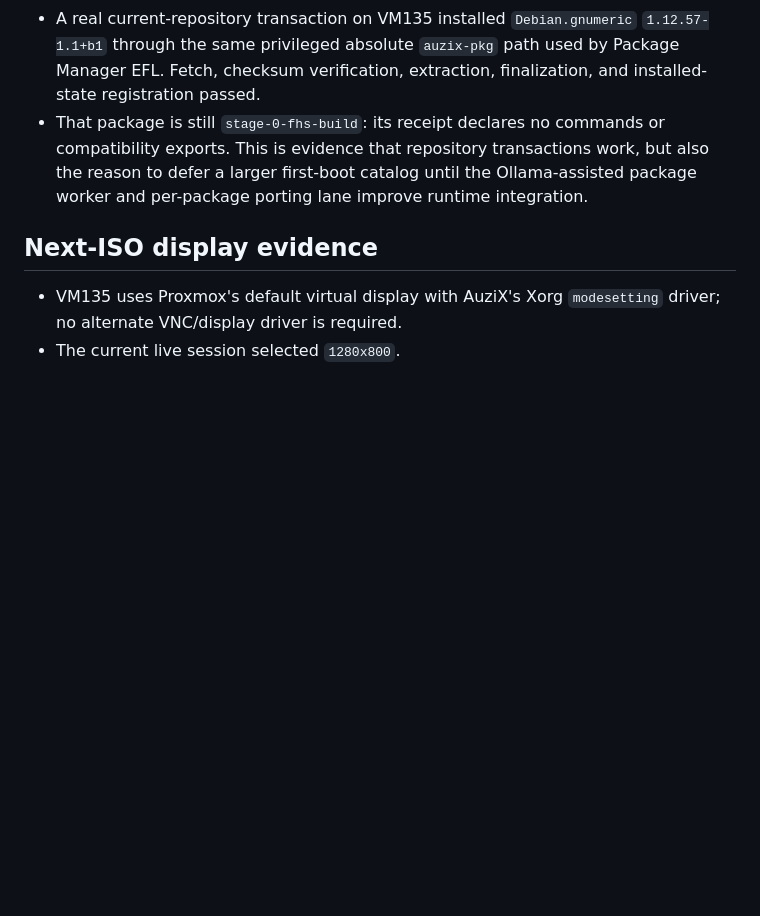
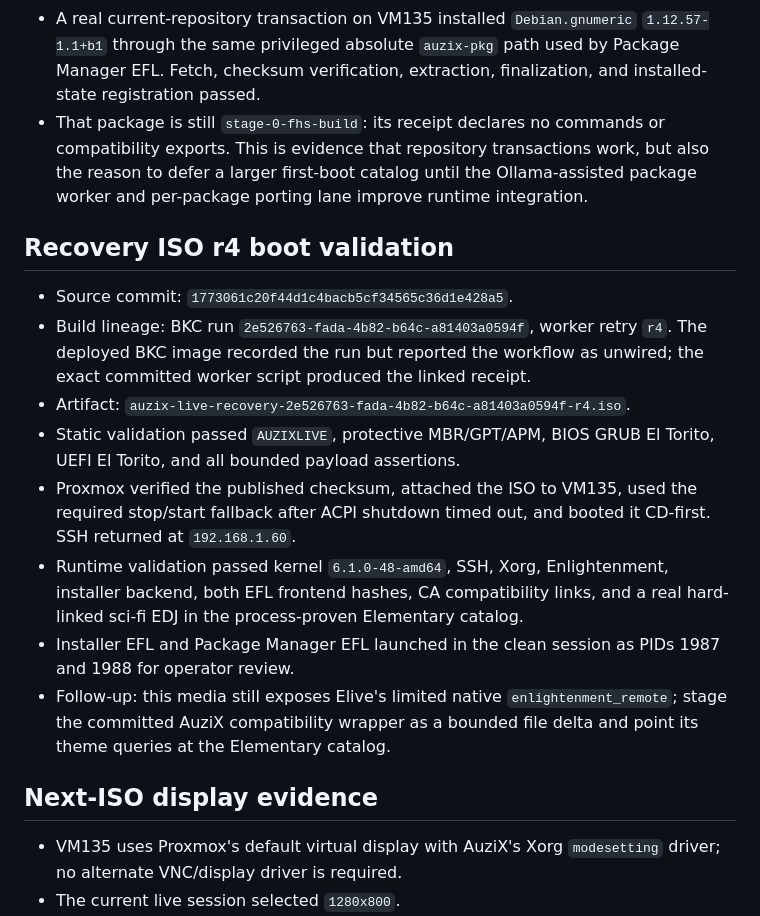
Before and after one commit to auzieman/AuziX, a Markdown page: docs/vm135-live-recovery-review-20260806.md, the part around the change. Drawn GitHub-style; blank space fills up the shorter version.

Commit message:
Record recovery ISO r4 boot evidence

```diff
--- a/docs/vm135-live-recovery-review-20260806.md
+++ b/docs/vm135-live-recovery-review-20260806.md
@@ -316,6 +316,28 @@ Its reviewed delta is limited to live SSH access and InstallerEFL files.
   Ollama-assisted package worker and per-package porting lane improve runtime
   integration.
 
+## Recovery ISO r4 boot validation
+
+- Source commit: `1773061c20f44d1c4bacb5cf34565c36d1e428a5`.
+- Build lineage: BKC run `2e526763-fada-4b82-b64c-a81403a0594f`, worker retry
+  `r4`. The deployed BKC image recorded the run but reported the workflow as
+  unwired; the exact committed worker script produced the linked receipt.
+- Artifact:
+  `auzix-live-recovery-2e526763-fada-4b82-b64c-a81403a0594f-r4.iso`.
+- Static validation passed `AUZIXLIVE`, protective MBR/GPT/APM, BIOS GRUB El
+  Torito, UEFI El Torito, and all bounded payload assertions.
+- Proxmox verified the published checksum, attached the ISO to VM135, used the
+  required stop/start fallback after ACPI shutdown timed out, and booted it
+  CD-first. SSH returned at `192.168.1.60`.
+- Runtime validation passed kernel `6.1.0-48-amd64`, SSH, Xorg, Enlightenment,
+  installer backend, both EFL frontend hashes, CA compatibility links, and a
+  real hard-linked sci-fi EDJ in the process-proven Elementary catalog.
+- Installer EFL and Package Manager EFL launched in the clean session as PIDs
+  1987 and 1988 for operator review.
+- Follow-up: this media still exposes Elive's limited native
+  `enlightenment_remote`; stage the committed AuziX compatibility wrapper as a
+  bounded file delta and point its theme queries at the Elementary catalog.
+
 ## Next-ISO display evidence
 
 - VM135 uses Proxmox's default virtual display with AuziX's Xorg `modesetting`
```
